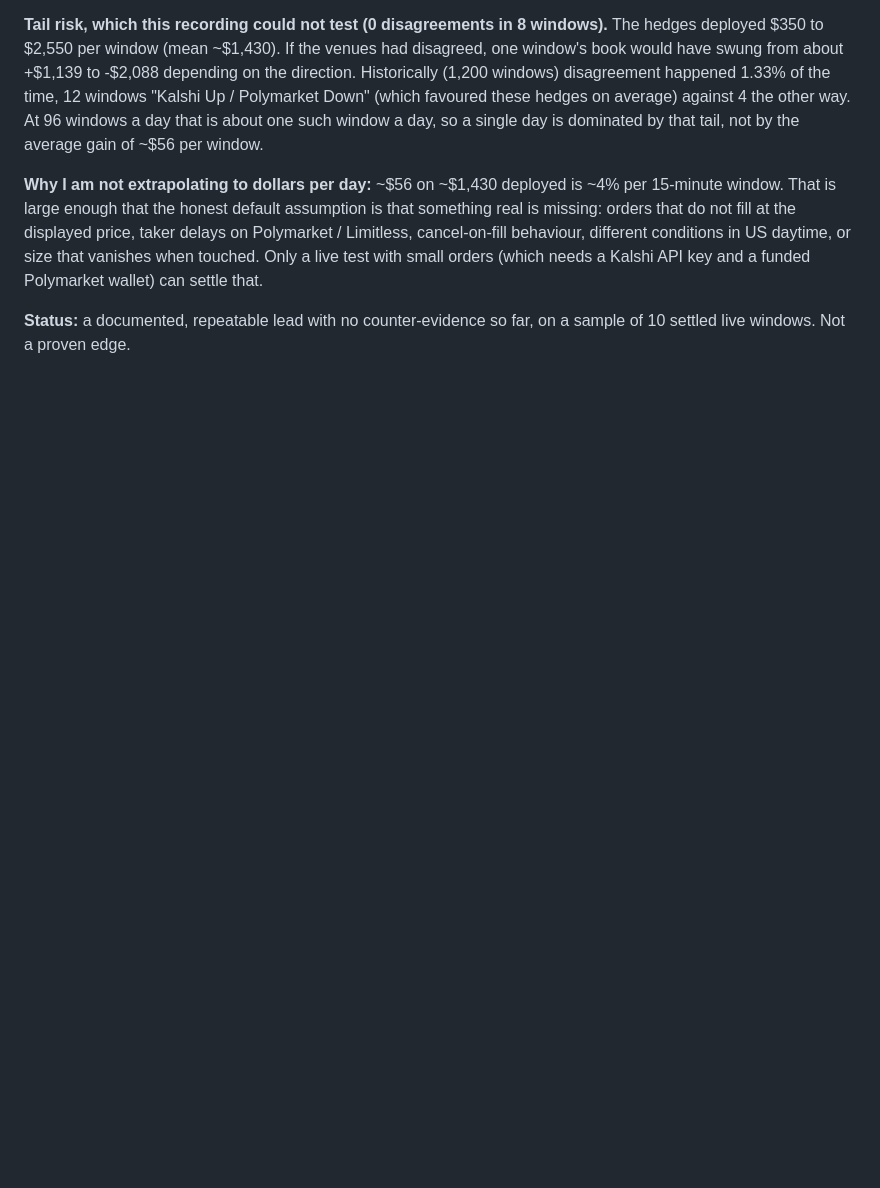
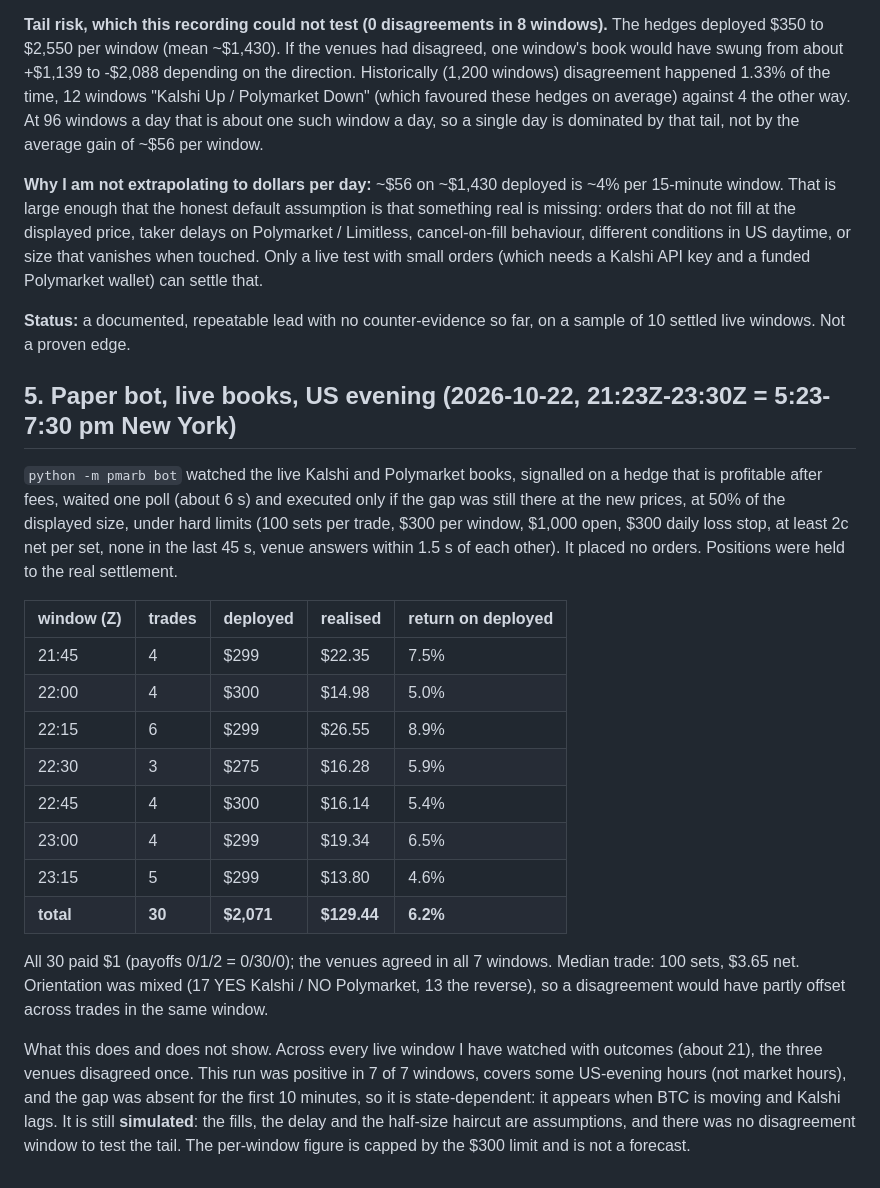
Before and after one commit to FL1105/Roblox-game-test, a Markdown page: pmarb/REPORT_more_venues.md, the part around the change. Drawn GitHub-style; blank space fills up the shorter version.

Commit message:
pmarb: paper-bot results over seven live US-evening windows (+$129.44 simulated on $2,071 deployed)
Co-Authored-By: Claude Sonnet 5.5 <noreply@anthropic.com>
Claude-Session: https://claude.ai/code/session_01HJeL85ufSSzxZWDLEu3kUf

```diff
--- a/pmarb/REPORT_more_venues.md
+++ b/pmarb/REPORT_more_venues.md
@@ -89,3 +89,30 @@ delays on Polymarket / Limitless, cancel-on-fill behaviour, different conditions
 Only a live test with small orders (which needs a Kalshi API key and a funded Polymarket wallet) can settle that.
 
 **Status:** a documented, repeatable lead with no counter-evidence so far, on a sample of 10 settled live windows. Not a proven edge.
+
+## 5. Paper bot, live books, US evening (2026-10-22, 21:23Z-23:30Z = 5:23-7:30 pm New York)
+
+`python -m pmarb bot` watched the live Kalshi and Polymarket books, signalled on a hedge that is profitable after fees, waited one
+poll (about 6 s) and executed only if the gap was still there at the new prices, at 50% of the displayed size, under hard limits
+(100 sets per trade, $300 per window, $1,000 open, $300 daily loss stop, at least 2c net per set, none in the last 45 s, venue
+answers within 1.5 s of each other). It placed no orders. Positions were held to the real settlement.
+
+| window (Z) | trades | deployed | realised | return on deployed |
+|---|---|---|---|---|
+| 21:45 | 4 | $299 | $22.35 | 7.5% |
+| 22:00 | 4 | $300 | $14.98 | 5.0% |
+| 22:15 | 6 | $299 | $26.55 | 8.9% |
+| 22:30 | 3 | $275 | $16.28 | 5.9% |
+| 22:45 | 4 | $300 | $16.14 | 5.4% |
+| 23:00 | 4 | $299 | $19.34 | 6.5% |
+| 23:15 | 5 | $299 | $13.80 | 4.6% |
+| **total** | **30** | **$2,071** | **$129.44** | **6.2%** |
+
+All 30 paid $1 (payoffs 0/1/2 = 0/30/0); the venues agreed in all 7 windows. Median trade: 100 sets, $3.65 net. Orientation was mixed (17 YES Kalshi /
+NO Polymarket, 13 the reverse), so a disagreement would have partly offset across trades in the same window.
+
+What this does and does not show. Across every live window I have watched with outcomes (about 21), the three venues disagreed once.
+This run was positive in 7 of 7 windows, covers some US-evening hours (not market hours), and the gap was absent for the first
+10 minutes, so it is state-dependent: it appears when BTC is moving and Kalshi lags. It is still **simulated**: the fills, the
+delay and the half-size haircut are assumptions, and there was no disagreement window to test the tail. The per-window figure is
+capped by the $300 limit and is not a forecast.
```
